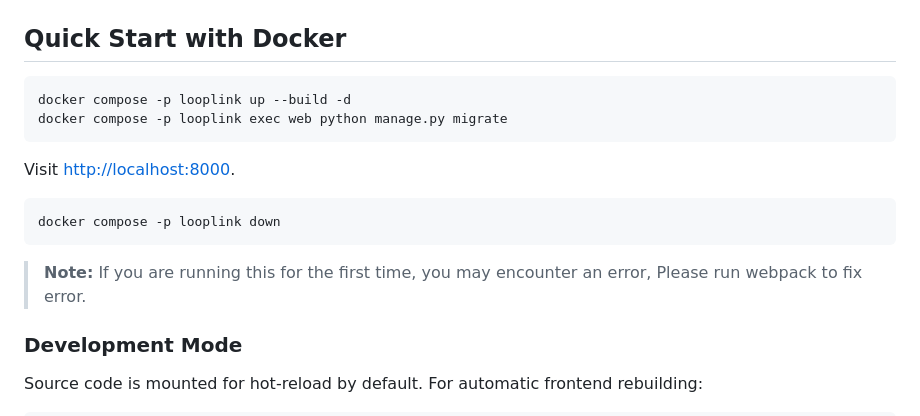
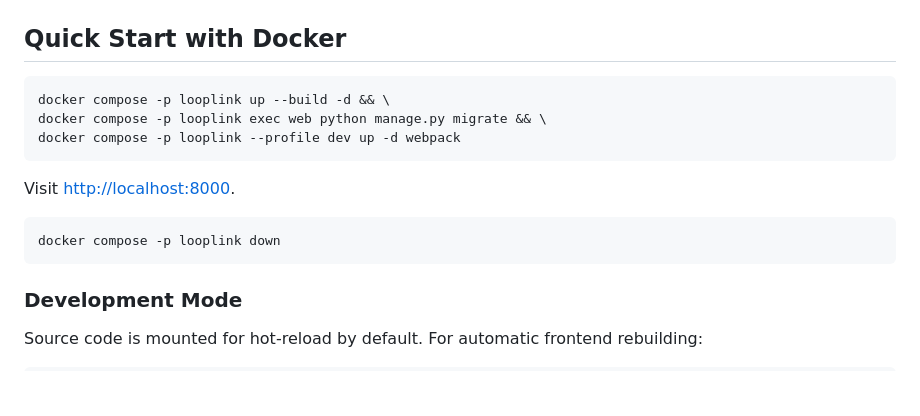
Before and after one commit to sushil2kumars/Mini-Offer-Engine, a Markdown page: README.md, the part around the change. Drawn GitHub-style; blank space fills up the shorter version.

Commit message:
Fix the vague webpack error note with a clear one-command setup

````diff
--- a/README.md
+++ b/README.md
@@ -17,8 +17,9 @@ See [ARCHITECTURE.md](ARCHITECTURE.md) for:
 ## Quick Start with Docker
 
 ```sh
-docker compose -p looplink up --build -d
-docker compose -p looplink exec web python manage.py migrate
+docker compose -p looplink up --build -d && \
+docker compose -p looplink exec web python manage.py migrate && \
+docker compose -p looplink --profile dev up -d webpack
 ```
 
 Visit [http://localhost:8000](http://localhost:8000).
@@ -26,8 +27,6 @@ Visit [http://localhost:8000](http://localhost:8000).
 ```sh
 docker compose -p looplink down
 ```
-
-> **Note:** If you are running this for the first time, you may encounter an error, Please run webpack to fix error.
 
 ### Development Mode
 
````
